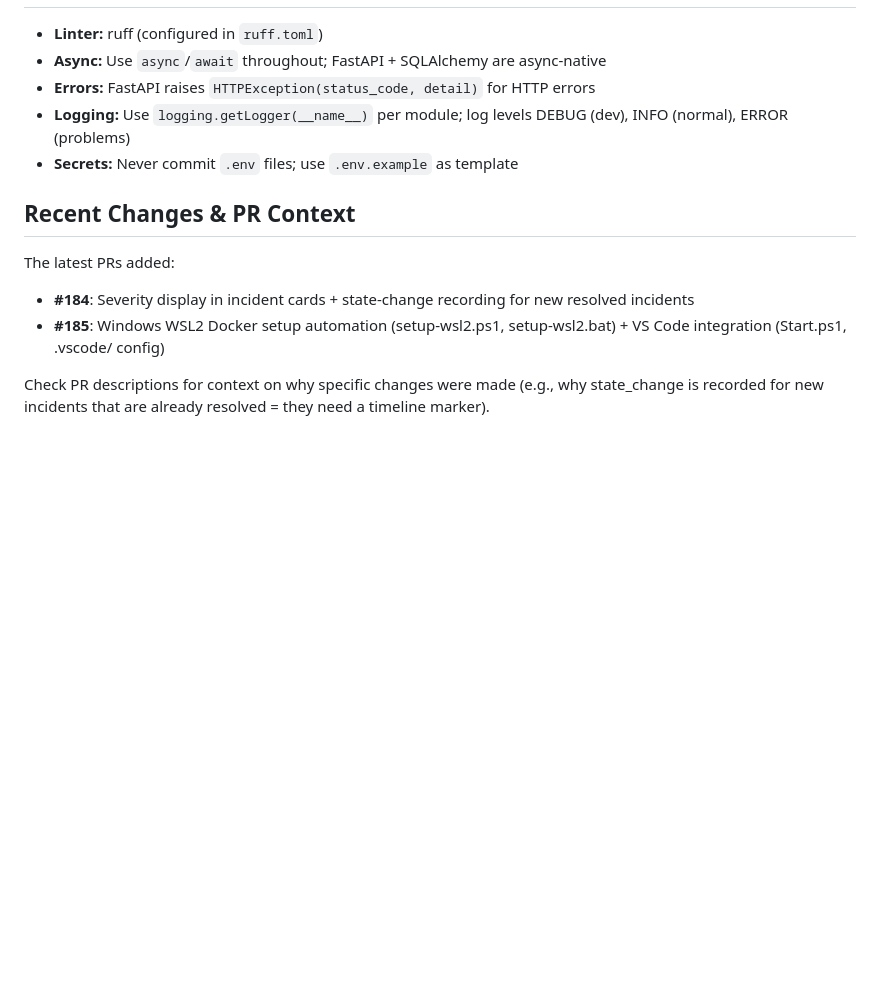
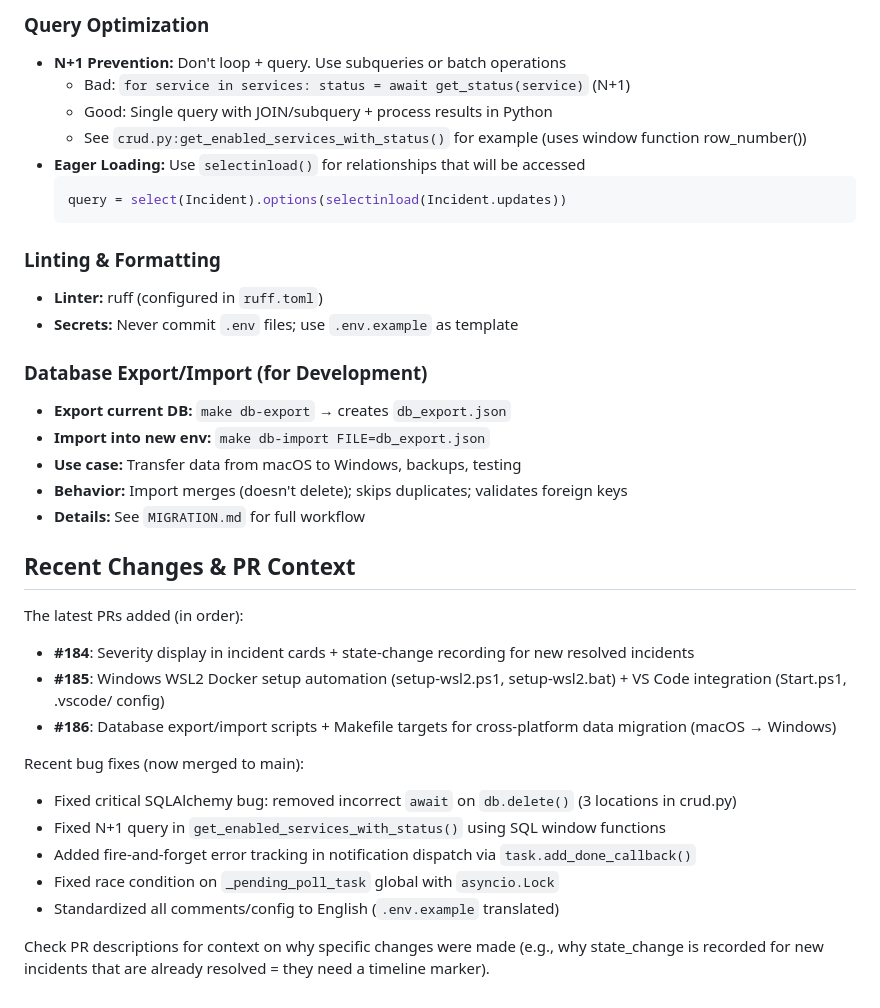
Before and after one commit to nic2045/My-M365-Statuspage, a Markdown page: CLAUDE.md, the part around one of its changes. Drawn GitHub-style; blank space fills up the shorter version.

````diff
--- a/CLAUDE.md
+++ b/CLAUDE.md
@@ -168,13 +237,36 @@ See `.env.example` for all env vars. Key ones:
+### Query Optimization
+- **N+1 Prevention:** Don't loop + query. Use subqueries or batch operations
+  - Bad: `for service in services: status = await get_status(service)` (N+1)
+  - Good: Single query with JOIN/subquery + process results in Python
+  - See `crud.py:get_enabled_services_with_status()` for example (uses window function row_number())
+- **Eager Loading:** Use `selectinload()` for relationships that will be accessed
+  ```python
+  query = select(Incident).options(selectinload(Incident.updates))
+  ```
+
+### Linting & Formatting
 - **Linter:** ruff (configured in `ruff.toml`)
-- **Async:** Use `async`/`await` throughout; FastAPI + SQLAlchemy are async-native
-- **Errors:** FastAPI raises `HTTPException(status_code, detail)` for HTTP errors
-- **Logging:** Use `logging.getLogger(__name__)` per module; log levels DEBUG (dev), INFO (normal), ERROR (problems)
 - **Secrets:** Never commit `.env` files; use `.env.example` as template
+
+### Database Export/Import (for Development)
+- **Export current DB:** `make db-export` → creates `db_export.json`
+- **Import into new env:** `make db-import FILE=db_export.json`
+- **Use case:** Transfer data from macOS to Windows, backups, testing
+- **Behavior:** Import merges (doesn't delete); skips duplicates; validates foreign keys
+- **Details:** See `MIGRATION.md` for full workflow
 
 ## Recent Changes & PR Context
 
-The latest PRs added:
+The latest PRs added (in order):
 - **#184**: Severity display in incident cards + state-change recording for new resolved incidents
 - **#185**: Windows WSL2 Docker setup automation (setup-wsl2.ps1, setup-wsl2.bat) + VS Code integration (Start.ps1, .vscode/ config)
+- **#186**: Database export/import scripts + Makefile targets for cross-platform data migration (macOS → Windows)
+
+Recent bug fixes (now merged to main):
+- Fixed critical SQLAlchemy bug: removed incorrect `await` on `db.delete()` (3 locations in crud.py)
+- Fixed N+1 query in `get_enabled_services_with_status()` using SQL window functions
+- Added fire-and-forget error tracking in notification dispatch via `task.add_done_callback()`
+- Fixed race condition on `_pending_poll_task` global with `asyncio.Lock`
+- Standardized all comments/config to English (`.env.example` translated)
 
 Check PR descriptions for context on why specific changes were made (e.g., why state_change is recorded for new incidents that are already resolved = they need a timeline marker).
````
Also changed, not shown: other parts of CLAUDE.md (+70 -1 lines).
